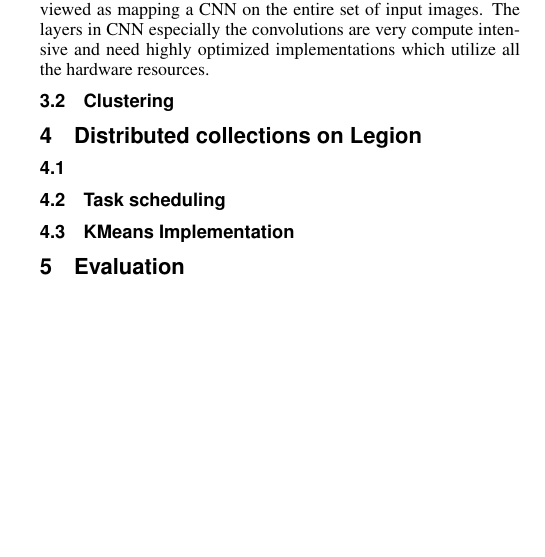
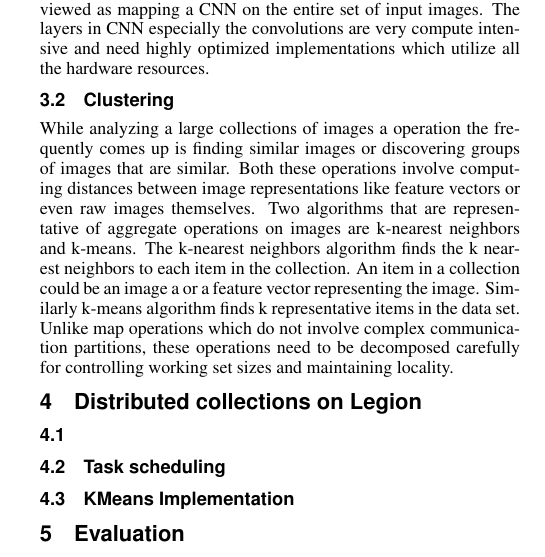
Before and after one commit to abpoms/712-final-paper, a LaTeX paper (final.tex): part of one column of page 2 of 5, cut so that both start at the same text, the shorter picture padded with empty space. Compiled offline with pdfLaTeX.

Commit message:
Clustreing

```diff
--- a/final.tex
+++ b/final.tex
@@ -243,6 +243,18 @@ implementations which utilize all the hardware resources.
 
 \subsection{Clustering}
 
+While analyzing a large collections of images a operation the frequently comes
+up is finding similar images or discovering groups of images that are similar.
+Both these operations involve computing distances between image representations
+like feature vectors or even raw images themselves. Two algorithms that are
+representative of aggregate operations on images are k-nearest neighbors and
+k-means. The k-nearest neighbors algorithm finds the k nearest neighbors to each
+item in the collection. An item in a collection could be an image a or a feature
+vector representing the image. Similarly k-means algorithm finds k
+representative items in the data set. Unlike map operations which do not involve
+complex communication partitions, these operations need to be decomposed
+carefully for controlling working set sizes and maintaining locality.
+
 \section{Distributed collections on Legion}
 
 \subsection{}
```
